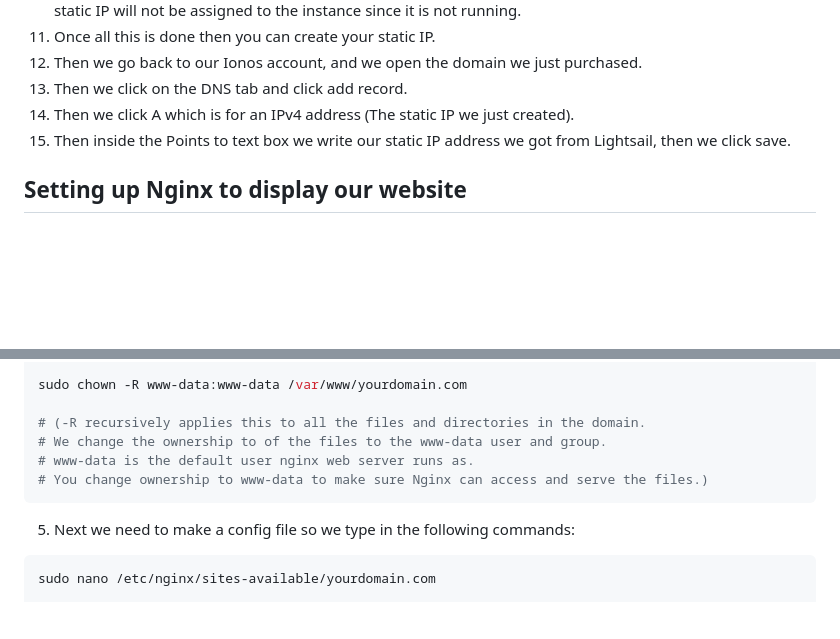
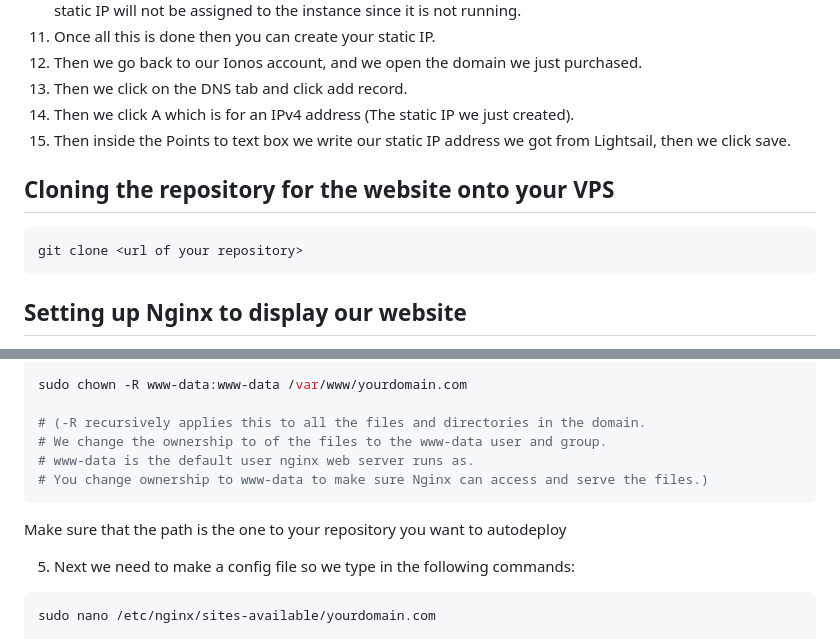
Before and after one commit to majeedcs/UnixFinalProject, a Markdown page: INSTALL.md, 2 parts joined by grey strips. Rendered like a GitHub page; blank space fills up the shorter version.

````diff
--- a/INSTALL.md
+++ b/INSTALL.md
@@ -31,6 +31,10 @@
 14. Then we click A which is for an IPv4 address (The static IP we just created).
 15. Then inside the Points to text box we write our static IP address we got from Lightsail, then we click save.
 
+## Cloning the repository for the website onto your VPS
+```bash
+git clone <url of your repository>
+```
 ## Setting up Nginx to display our website
 1. Open up the terminal for the lightsail instance on aws. You can just press the connect using SSH button.
 2. Then we will be put in the terminal, the first thing we do is install nginx and type the command: (sudo apt install nginx -y)
@@ -58,6 +62,8 @@ sudo chown -R www-data:www-data /var/www/yourdomain.com
 # www-data is the default user nginx web server runs as.
 # You change ownership to www-data to make sure Nginx can access and serve the files.)
 ```
+Make sure that the path is the one to your repository you want to autodeploy
+
 5. Next we need to make a config file so we type in the following commands:
 ```bash
 sudo nano /etc/nginx/sites-available/yourdomain.com
````
